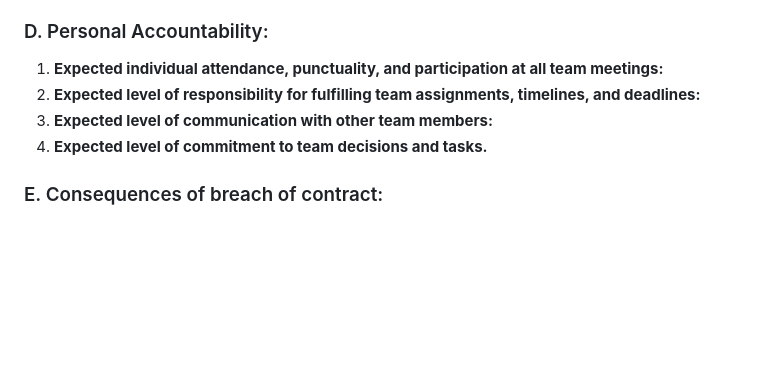
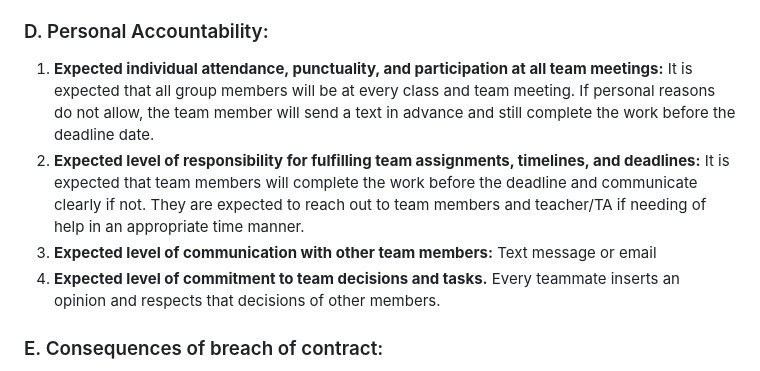
Before and after one commit to IWU-CS253/TableTalk, a Markdown page: team_contract.md, the part around the change. GitHub-like rendering; blank space fills up the shorter version.

Commit message:
Team Contract

```diff
--- a/team_contract.md
+++ b/team_contract.md
@@ -39,9 +39,13 @@ A Team Contract is a document prepared by each team prior to starting work on gr
 ### D. Personal Accountability:
 
 1. **Expected individual attendance, punctuality, and participation at all team meetings:**
+    It is expected that all group members will be at every class and team meeting. If personal reasons do not allow, the team member will send a text in advance and still complete the work before the deadline date.
 2. **Expected level of responsibility for fulfilling team assignments, timelines, and deadlines:**
+    It is expected that team members will complete the work before the deadline and communicate clearly if not. They are expected to reach out to team members and teacher/TA if needing of help in an appropriate time manner.
 3. **Expected level of communication with other team members:**
+    Text message or email
 4. **Expected level of commitment to team decisions and tasks.**
+    Every teammate inserts an opinion and respects that decisions of other members.
 
 ### E. Consequences of breach of contract:
 
```
